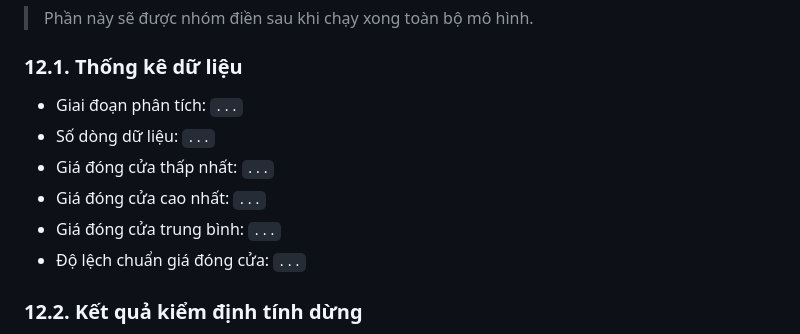
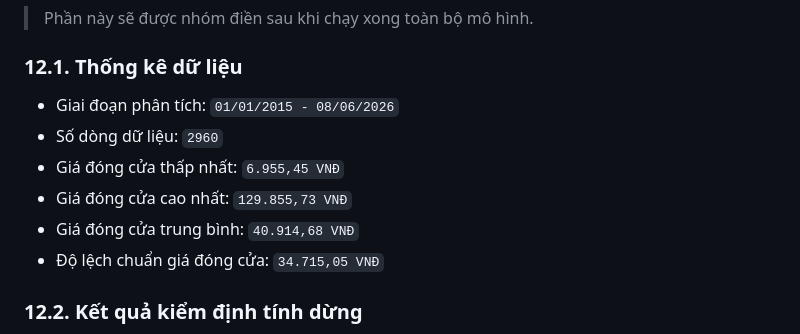
Before and after one commit to ledanghoanganh/fpt-stock-analysis-with-R-programming-language, a Markdown page: README.md, the part around the change. Rendered like a GitHub page.

Commit message:
Update mục 12.1 README.md
cập nhật mục 12.1 README

```diff
--- a/README.md
+++ b/README.md
@@ -594,12 +594,12 @@ Sau khi hoàn thành, dự án sẽ tạo ra các nhóm kết quả sau.
 
 ### 12.1. Thống kê dữ liệu
 
-- Giai đoạn phân tích: `...`
-- Số dòng dữ liệu: `...`
-- Giá đóng cửa thấp nhất: `...`
-- Giá đóng cửa cao nhất: `...`
-- Giá đóng cửa trung bình: `...`
-- Độ lệch chuẩn giá đóng cửa: `...`
+- Giai đoạn phân tích: `01/01/2015 - 08/06/2026`
+- Số dòng dữ liệu: `2960`
+- Giá đóng cửa thấp nhất: `6.955,45 VNĐ`
+- Giá đóng cửa cao nhất: `129.855,73 VNĐ`
+- Giá đóng cửa trung bình: `40.914,68 VNĐ`
+- Độ lệch chuẩn giá đóng cửa: `34.715,05 VNĐ`
 
 ### 12.2. Kết quả kiểm định tính dừng
 
```
